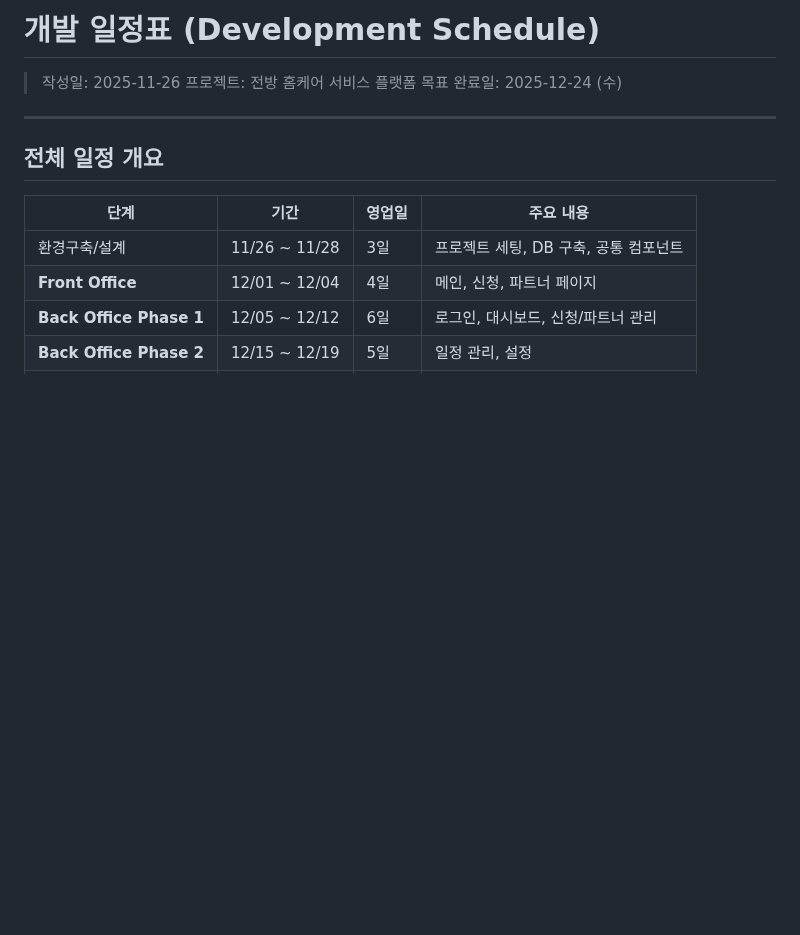
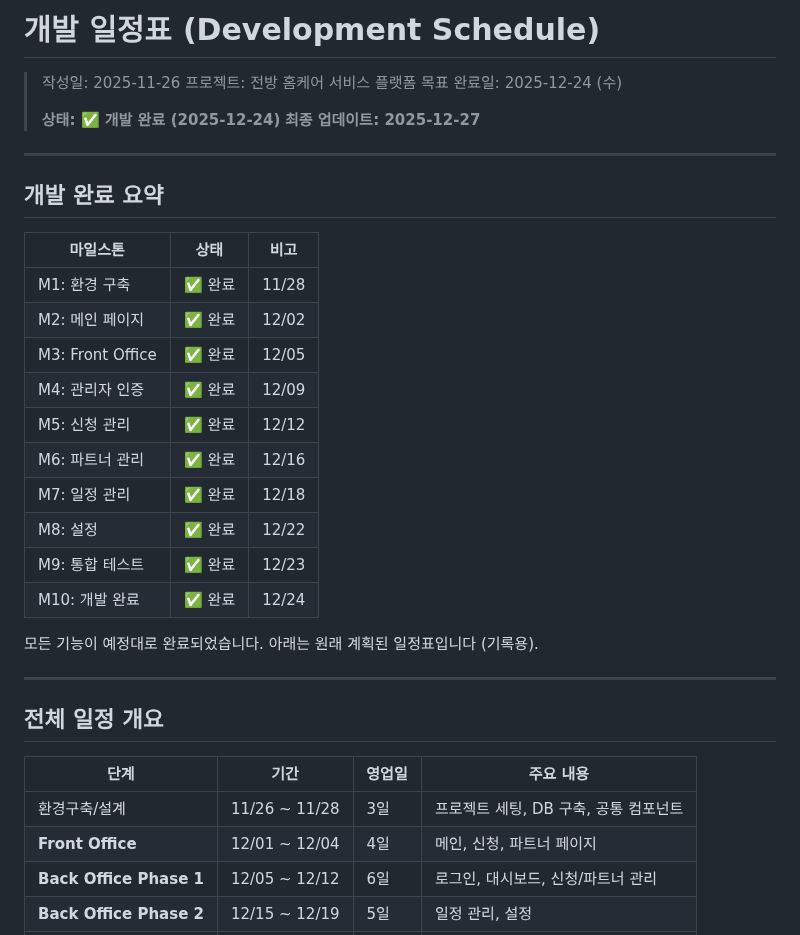
Before and after one commit to IT7KR/jeonbang_homecare, a Markdown page: docs/DEVELOPMENT_SCHEDULE.md, the part around the change. GitHub-like rendering; blank space fills up the shorter version.

Commit message:
📝 docs: 개발 일정 문서 완료 상태 업데이트
- 모든 마일스톤 완료 상태 반영
- 개발 완료 요약 섹션 추가 (2025-12-24 기준)

🤖 Generated with [Claude Code](https://claude.com/claude-code)

Co-Authored-By: Claude Opus 4.5 <noreply@anthropic.com>

```diff
--- a/docs/DEVELOPMENT_SCHEDULE.md
+++ b/docs/DEVELOPMENT_SCHEDULE.md
@@ -3,6 +3,28 @@
 > 작성일: 2025-11-26
 > 프로젝트: 전방 홈케어 서비스 플랫폼
 > 목표 완료일: 2025-12-24 (수)
+>
+> **상태: ✅ 개발 완료 (2025-12-24)**
+> **최종 업데이트: 2025-12-27**
+
+---
+
+## 개발 완료 요약
+
+| 마일스톤 | 상태 | 비고 |
+|----------|------|------|
+| M1: 환경 구축 | ✅ 완료 | 11/28 |
+| M2: 메인 페이지 | ✅ 완료 | 12/02 |
+| M3: Front Office | ✅ 완료 | 12/05 |
+| M4: 관리자 인증 | ✅ 완료 | 12/09 |
+| M5: 신청 관리 | ✅ 완료 | 12/12 |
+| M6: 파트너 관리 | ✅ 완료 | 12/16 |
+| M7: 일정 관리 | ✅ 완료 | 12/18 |
+| M8: 설정 | ✅ 완료 | 12/22 |
+| M9: 통합 테스트 | ✅ 완료 | 12/23 |
+| M10: 개발 완료 | ✅ 완료 | 12/24 |
+
+모든 기능이 예정대로 완료되었습니다. 아래는 원래 계획된 일정표입니다 (기록용).
 
 ---
 
```
